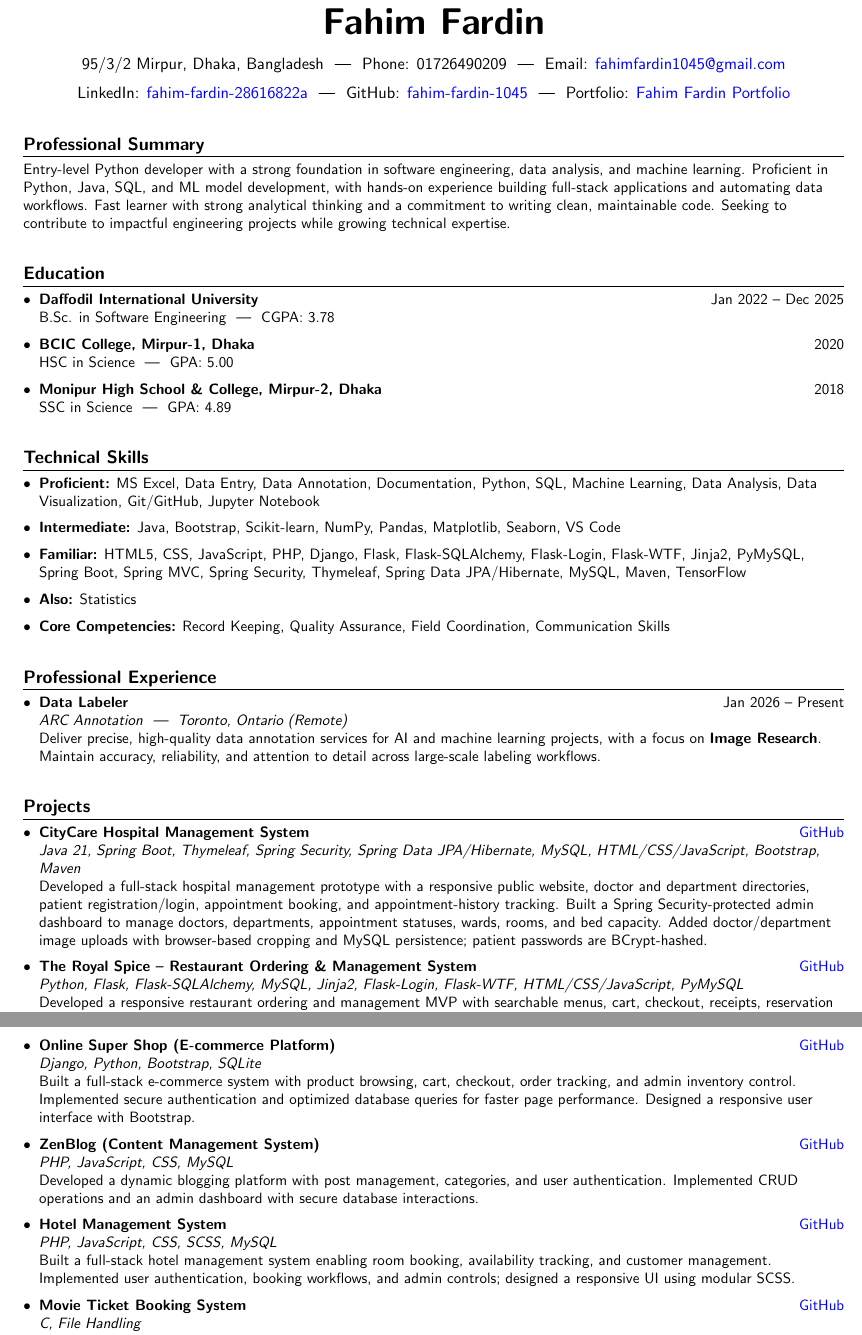
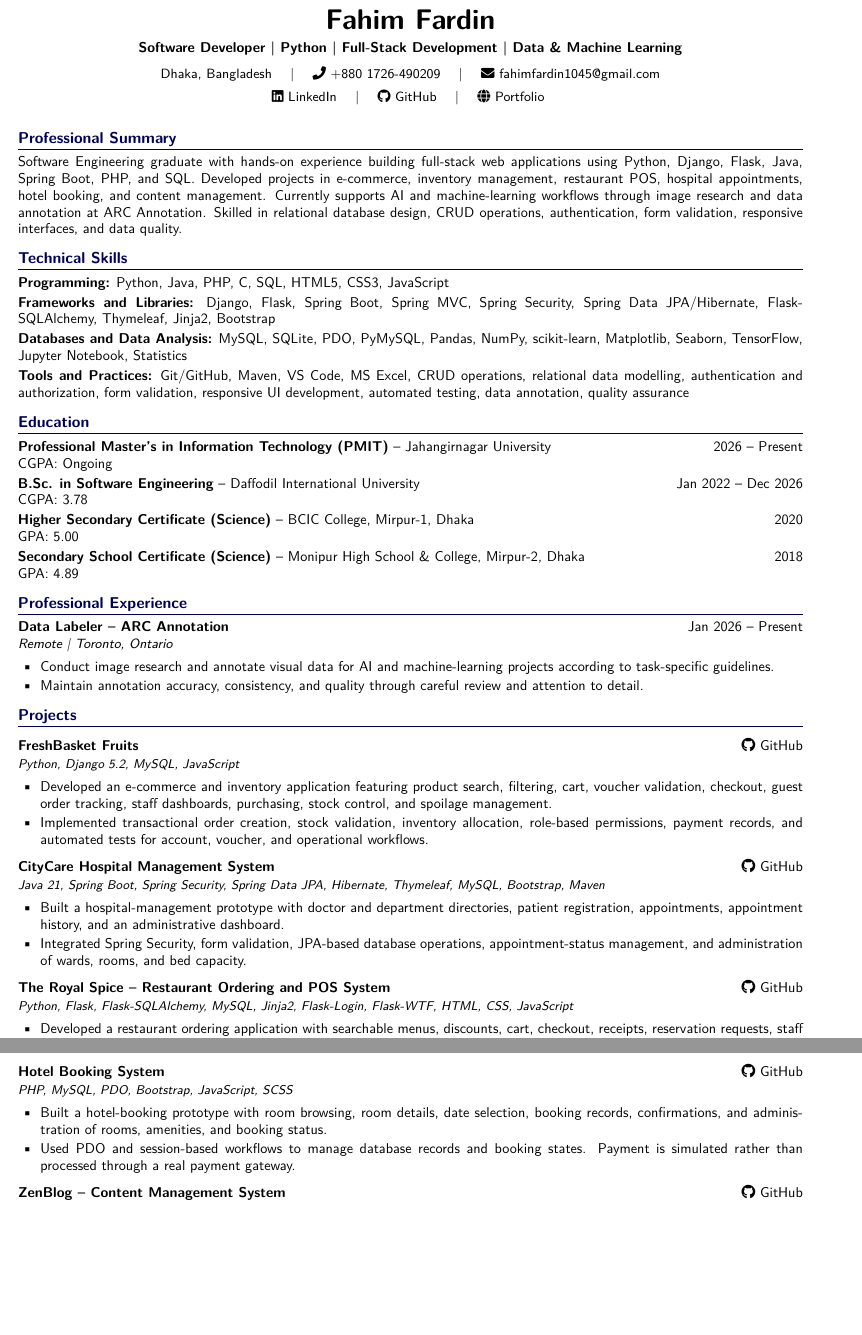
Before and after one commit to fahim-fardin-1045/fahim-portfolio, a LaTeX CV (assets/resume/Fahim_Fardin_Resume.tex): two parts of pages 1 and 2 of 2, joined at a grey line, cut so that both start at the same text, the shorter picture padded with empty space. Compiled offline with pdfLaTeX.

Commit message:
cv update

```diff
--- a/assets/resume/Fahim_Fardin_Resume.tex
+++ b/assets/resume/Fahim_Fardin_Resume.tex
@@ -51,36 +69,166 @@
 \begin{center}
-{\Huge \textbf{Fahim Fardin}} \\[10pt]
 
-95/3/2 Mirpur, Dhaka, Bangladesh
-\,\,|\,\,
-Phone: 01726490209
-\,\,|\,\,
-Email: \href{mailto:fahimfardin1045@gmail.com}{fahimfardin1045@gmail.com} \\[6pt]
+{\fontsize{19}{22}\selectfont
+\textbf{Fahim Fardin}}\\[4pt]
 
-LinkedIn: \href{https://www.linkedin.com/in/fahim-fardin-28616822a}{fahim-fardin-28616822a}
-\,\,|\,\,
-GitHub: \href{https://github.com/fahim-fardin-1045}{fahim-fardin-1045}
-\,\,|\,\,
-Portfolio: \href{https://sites.google.com/diu.edu.bd/fahimfardin1045/education}{Fahim Fardin Portfolio}
+{\fontsize{9.5}{11}\selectfont
+\textbf{Software Developer | Python | Full-Stack Development |
+Data \& Machine Learning}}\\[6pt]
+
+{\fontsize{9}{10.5}\selectfont
+Dhaka, Bangladesh
+\quad | \quad
+\faPhone\ +880 1726-490209
+\quad | \quad
+\faEnvelope\
+\href{mailto:fahimfardin1045@gmail.com}
+{fahimfardin1045@gmail.com}
+}\\[4pt]
+
+{\fontsize{9}{10.5}\selectfont
+\faLinkedin\
+\href{https://www.linkedin.com/in/fahim-fardin-28616822a}
+{LinkedIn}
+\quad | \quad
+\faGithub\
+\href{https://github.com/fahim-fardin-1045}
+{GitHub}
+\quad | \quad
+\faGlobe\
+\href{https://fahim-fardin-1045.github.io/fahim-portfolio/}
+{Portfolio}
+}
+
 \end{center}
 
-%----------- SUMMARY -----------------
-\section{Professional Summary}
-\small
-Entry-level Python developer with a strong foundation in software engineering, data analysis, and machine learning. Proficient in Python, Java, SQL, and ML model development, with hands-on experience building full-stack applications and automating data workflows. Fast learner with strong analytical thinking and a commitment to writing clean, maintainable code. Seeking to contribute to impactful engineering projects while growing technical expertise.
+\vspace{-2pt}
 
-%----------- EDUCATION -----------------
-\section{Education}
-\begin{itemize}[leftmargin=*]
+% ==================== SUMMARY ====================
 
-\item
-\textbf{Daffodil International University} \hfill Jan 2022 -- Dec 2025 \\
-B.Sc. in Software Engineering \,\,|\,\, CGPA: 3.78
+\section*{Professional Summary}
 
-\item
-\textbf{BCIC College, Mirpur-1, Dhaka} \hfill 2020 \\
-HSC in Science \,\,|\,\, GPA: 5.00
+Software Engineering graduate with hands-on experience building
+full-stack web applications using Python, Django, Flask, Java,
+Spring Boot, PHP, and SQL. Developed projects in e-commerce,
+inventory management, restaurant POS, hospital appointments,
+hotel booking, and content management. Currently supports
+AI and machine-learning workflows through image research and
+data annotation at ARC Annotation. Skilled in relational database
+design, CRUD operations, authentication, form validation,
+responsive interfaces, and data quality.
 
-\item
-\textbf{Monipur High School \& College, Mirpur-2, Dhaka} \hfill 2018 \\
-SSC in Science \,\,|\,\, GPA: 4.89
+% ==================== SKILLS ====================
+
+\section*{Technical Skills}
+
+\textbf{Programming:}
+Python, Java, PHP, C, SQL, HTML5, CSS3, JavaScript
+
+\textbf{Frameworks and Libraries:}
+Django, Flask, Spring Boot, Spring MVC, Spring Security,
+Spring Data JPA/Hibernate, Flask-SQLAlchemy, Thymeleaf,
+Jinja2, Bootstrap
+
+\textbf{Databases and Data Analysis:}
+MySQL, SQLite, PDO, PyMySQL, Pandas, NumPy, scikit-learn,
+Matplotlib, Seaborn, TensorFlow, Jupyter Notebook, Statistics
+
+\textbf{Tools and Practices:}
+Git/GitHub, Maven, VS Code, MS Excel, CRUD operations,
+relational data modelling, authentication and authorization,
+form validation, responsive UI development, automated testing,
+data annotation, quality assurance
+
+% ==================== EDUCATION ====================
+
+\section*{Education}
+
+\textbf{Professional Master's in Information Technology (PMIT)}
+-- Jahangirnagar University
+\hfill 2026 -- Present\\
+CGPA: Ongoing
+
+\textbf{B.Sc. in Software Engineering}
+-- Daffodil International University
+\hfill Jan 2022 -- Dec 2026\\
+CGPA: 3.78
+
+\textbf{Higher Secondary Certificate (Science)}
+-- BCIC College, Mirpur-1, Dhaka
+\hfill 2020\\
+GPA: 5.00
+
+\textbf{Secondary School Certificate (Science)}
+-- Monipur High School \& College, Mirpur-2, Dhaka
+\hfill 2018\\
+GPA: 4.89
+
+% ==================== EXPERIENCE ====================
+
+\section*{Professional Experience}
+
+\textbf{Data Labeler -- ARC Annotation}
+\hfill Jan 2026 -- Present\\
+{\fontsize{9}{10.5}\selectfont
+\textit{Remote | Toronto, Ontario}}
+
+\begin{itemize}
+    \item Conduct image research and annotate visual data for AI
+    and machine-learning projects according to task-specific guidelines.
+
+    \item Maintain annotation accuracy, consistency, and quality
+    through careful review and attention to detail.
+\end{itemize}
+
+% ==================== PROJECTS ====================
+
+\section*{Projects}
+
+% Project 1
+\projecttitle
+{FreshBasket Fruits}
+{https://github.com/fahim-fardin-1045/freshbasket}
+
+\techstack{Python, Django 5.2, MySQL, JavaScript}
+
+\begin{itemize}
+    \item Developed an e-commerce and inventory application featuring
+    product search, filtering, cart, voucher validation, checkout,
+    guest order tracking, staff dashboards, purchasing, stock control,
+    and spoilage management.
+
+    \item Implemented transactional order creation, stock validation,
+    inventory allocation, role-based permissions, payment records,
+    and automated tests for account, voucher, and operational workflows.
+\end{itemize}
+
+% Project 2
+\projecttitle
+{CityCare Hospital Management System}
+{https://github.com/fahim-fardin-1045/city-care-hospital-management-system}
+
+\techstack{Java 21, Spring Boot, Spring Security, Spring Data JPA,
+Hibernate, Thymeleaf, MySQL, Bootstrap, Maven}
+
+\begin{itemize}
+    \item Built a hospital-management prototype with doctor and
+    department directories, patient registration, appointments,
+    appointment history, and an administrative dashboard.
+
+    \item Integrated Spring Security, form validation, JPA-based
+    database operations, appointment-status management, and
+    administration of wards, rooms, and bed capacity.
+\end{itemize}
+
+% Project 3
+\projecttitle
+{The Royal Spice -- Restaurant Ordering and POS System}
+{https://github.com/fahim-fardin-1045/The-Royel-Spice}
+
+\techstack{Python, Flask, Flask-SQLAlchemy, MySQL, Jinja2,
+Flask-Login, Flask-WTF, HTML, CSS, JavaScript}
+
+\begin{itemize}
+    \item Developed a restaurant ordering application with searchable
+    menus, discounts, cart, checkout, receipts, reservation requests,
+    staff administration, and point-of-sale (POS) functionality.
@@ -86,0 +242,20 @@ SSC in Science \,\,|\,\, GPA: 4.89
+\projecttitle
+{Hotel Booking System}
+{https://github.com/fahim-fardin-1045/hotel_booking}
+
+\techstack{PHP, MySQL, PDO, Bootstrap, JavaScript, SCSS}
+
+\begin{itemize}
+    \item Built a hotel-booking prototype with room browsing,
+    room details, date selection, booking records, confirmations,
+    and administration of rooms, amenities, and booking status.
+
+    \item Used PDO and session-based workflows to manage database
+    records and booking states. Payment is simulated rather than
+    processed through a real payment gateway.
+\end{itemize}
+
+% Project 5
+\projecttitle
+{ZenBlog -- Content Management System}
+{https://github.com/fahim-fardin-1045/php_zen-blog}
@@ -91,70 +328,4 @@ SSC in Science \,\,|\,\, GPA: 4.89
-\section{Technical Skills}
-\begin{itemize}[leftmargin=*]
+% ==================== ADDITIONAL INFORMATION ====================
 
-\item \textbf{Proficient:} MS Excel, Data Entry, Data Annotation, Documentation, Python, SQL, Machine Learning, Data Analysis, Data Visualization, Git/GitHub, Jupyter Notebook
+\section*{Additional Information}
 
-\item \textbf{Intermediate:} Java, Bootstrap, Scikit-learn, NumPy, Pandas, Matplotlib, Seaborn, VS Code
-
-\item \textbf{Familiar:} HTML5, CSS, JavaScript, PHP, Django, Flask, Flask-SQLAlchemy, Flask-Login, Flask-WTF, Jinja2, PyMySQL, Spring Boot, Spring MVC, Spring Security, Thymeleaf, Spring Data JPA/Hibernate, MySQL, Maven, TensorFlow
-
-\item \textbf{Also:} Statistics
-
-\item \textbf{Core Competencies:} Record Keeping, Quality Assurance, Field Coordination, Communication Skills
-
-\end{itemize}
-
-%----------- EXPERIENCE -----------------
-\section{Professional Experience}
-\begin{itemize}[leftmargin=*]
-
-\item
-\textbf{Data Labeler} \hfill Jan 2026 -- Present \\
-\textit{ARC Annotation \,\,|\,\, Toronto, Ontario (Remote)} \\
-Deliver precise, high-quality data annotation services for AI and machine learning projects, with a focus on \textbf{Image Research}. Maintain accuracy, reliability, and attention to detail across large-scale labeling workflows.
-
-\end{itemize}
-
-%----------- PROJECTS -----------------
-\section{Projects}
-\begin{itemize}[leftmargin=*]
-
-% CityCare Hospital Management System
-\item
-\textbf{CityCare Hospital Management System}
-\hfill \href{https://github.com/fahim-fardin-1045/city-care-hospital-management-system}{GitHub} \\
-\textit{Java 21, Spring Boot, Thymeleaf, Spring Security, Spring Data JPA/Hibernate, MySQL, HTML/CSS/JavaScript, Bootstrap, Maven} \\
-Developed a full-stack hospital management prototype with a responsive public website, doctor and department directories, patient registration/login, appointment booking, and appointment-history tracking. Built a Spring Security-protected admin dashboard to manage doctors, departments, appointment statuses, wards, rooms, and bed capacity. Added doctor/department image uploads with browser-based cropping and MySQL persistence; patient passwords are BCrypt-hashed.
-
-% The Royal Spice
-\item
-\textbf{The Royal Spice -- Restaurant Ordering \& Management System}
-\hfill \href{https://github.com/fahim-fardin-1045/The-Royel-Spice}{GitHub} \\
-\textit{Python, Flask, Flask-SQLAlchemy, MySQL, Jinja2, Flask-Login, Flask-WTF, HTML/CSS/JavaScript, PyMySQL} \\
-Developed a responsive restaurant ordering and management MVP with searchable menus, cart, checkout, receipts, reservation requests, and discount codes. Built an admin dashboard and POS for order/payment status, menu and table management, customer records, inventory, and sales/expense reporting. Implemented server-side price/discount validation and reservation-capacity checks.
-
-% Django E-commerce
-\item
-\textbf{Online Super Shop (E-commerce Platform)}
-\hfill \href{https://github.com/fahim-fardin-1045/Supershop_project}{GitHub} \\
-\textit{Django, Python, Bootstrap, SQLite} \\
-Built a full-stack e-commerce system with product browsing, cart, checkout, order tracking, and admin inventory control. Implemented secure authentication and optimized database queries for faster page performance. Designed a responsive user interface with Bootstrap.
-
-% PHP Blogging System
-\item
-\textbf{ZenBlog (Content Management System)}
-\hfill \href{https://github.com/fahim-fardin-1045/php_zen-blog}{GitHub} \\
-\textit{PHP, JavaScript, CSS, MySQL} \\
-Developed a dynamic blogging platform with post management, categories, and user authentication. Implemented CRUD operations and an admin dashboard with secure database interactions.
-
-% PHP Hotel Management System
-\item
-\textbf{Hotel Management System}
-\hfill \href{https://github.com/fahim-fardin-1045/hotel_booking}{GitHub} \\
-\textit{PHP, JavaScript, CSS, SCSS, MySQL} \\
-Built a full-stack hotel management system enabling room booking, availability tracking, and customer management. Implemented user authentication, booking workflows, and admin controls; designed a responsive UI using modular SCSS.
-
-% C Ticket Booking
-\item
-\textbf{Movie Ticket Booking System}
-\hfill \href{https://github.com/fahim-fardin-1045/Movie-Ticket-Booking}{GitHub} \\
-\textit{C, File Handling} \\
@@ -220,3 +332,3 @@ Phone: +8801673383289
-\end{itemize}
+\textbf{Languages:} Bengali (Native), English (B2)
 
 \end{document}
```
Also changed, not shown: assets/resume/Fahim_Fardin_Resume.tex (210 more changed lines), 1 other file.
